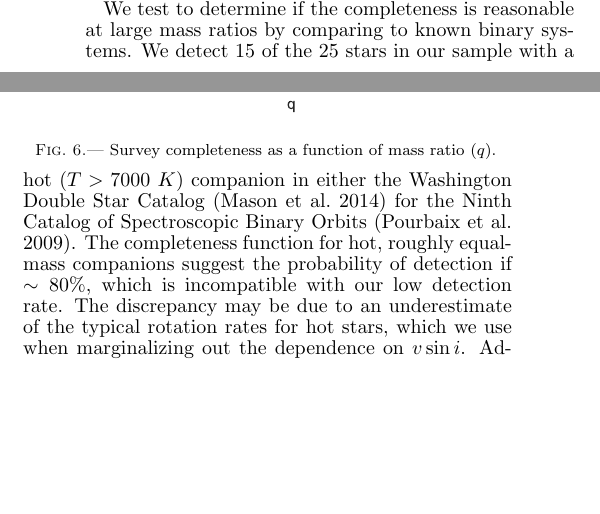
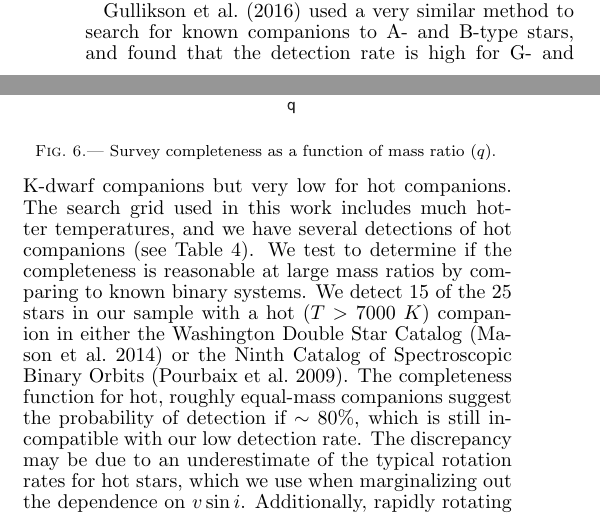
Before and after one commit to kgullikson88/BinaryInference, a LaTeX document (paper/ms.tex): two parts of the columns of page 7 of 24, joined at a grey line, cut at the place of the change, the shorter picture padded with empty space. Compiled offline with pdfLaTeX.

Commit message:
Discussed solar type detection rate by citing my previous article.

```diff
--- a/paper/ms.tex
+++ b/paper/ms.tex
@@ -262,7 +262,8 @@ Q(q_i) = \frac{1}{N_i} \sum_j Q_j(q_i)
 \end{equation}
 In the equation above, $N_i$ is the number of sample stars that contain an estimate for $Q(q_i)$ without extrapolating. For $q_i \sim 0.2$, $N_i$ is near the total sample size. However, $N_i$ falls for both low and high q, since a $3000\ K$/$12000\ K$ companion has a mass ratio $q = 0.08/2.0$ for an A9V primary, but $q = 0.007/0.19$ for a B0V primary. Our sensitivity analysis therefore does not sample large mass ratios around the very early-type primary stars in the sample, and does not sample very low mass ratios around late-type primary stars.
 
-We test to determine if the completeness is reasonable at large mass ratios by comparing to known binary systems. We detect 15 of the 25 stars in our sample with a hot ($T > 7000\ K$) companion in either the Washington Double Star Catalog \citep{WDS} for the Ninth Catalog of Spectroscopic Binary Orbits \citep{SB9}. The completeness function for hot, roughly equal-mass companions suggest the probability of detection if $\sim 80\%$, which is incompatible with our low detection rate. The discrepancy may be due to an underestimate of the typical rotation rates for hot stars, which we use when marginalizing out the dependence on $v\sin{i}$. Additionally, rapidly rotating companions, especially when they have a similar temperature to the primary, are more difficult to detect if they have a small radial velocity offset from the primary star. While the injection and recovery experiments do sample velocity space to account for this, they may be over-sampling companions with very large velocity offsets and producing anomalously high detection rates. We account for the discrepancy by introducing a scaling factor: we multiply the estimated detection rate for all companions with $T > 7000\ K$ by $f=0.8$.
+
+\citet{Gullikson2016} used a very similar method to search for known companions to A- and B-type stars, and found that the detection rate is high for G- and K-dwarf companions but very low for hot companions. The search grid used in this work includes much hotter temperatures, and we have several detections of hot companions (see Table \ref{tab:companions}). We test to determine if the completeness is reasonable at large mass ratios by comparing to known binary systems. We detect 15 of the 25 stars in our sample with a hot ($T > 7000\ K$) companion in either the Washington Double Star Catalog \citep{WDS} or the Ninth Catalog of Spectroscopic Binary Orbits \citep{SB9}. The completeness function for hot, roughly equal-mass companions suggest the probability of detection if $\sim 80\%$, which is still incompatible with our low detection rate. The discrepancy may be due to an underestimate of the typical rotation rates for hot stars, which we use when marginalizing out the dependence on $v\sin{i}$. Additionally, rapidly rotating companions, especially when they have a similar temperature to the primary, are more difficult to detect if they have a small radial velocity offset from the primary star. While the injection and recovery experiments do sample velocity space to account for this, they may be over-sampling companions with very large velocity offsets and producing anomalously high detection rates. We account for the discrepancy by introducing a scaling factor: we multiply the estimated detection rate for all companions with $T > 7000\ K$ by $f=0.8$.
 
 
 \begin{figure}
```
